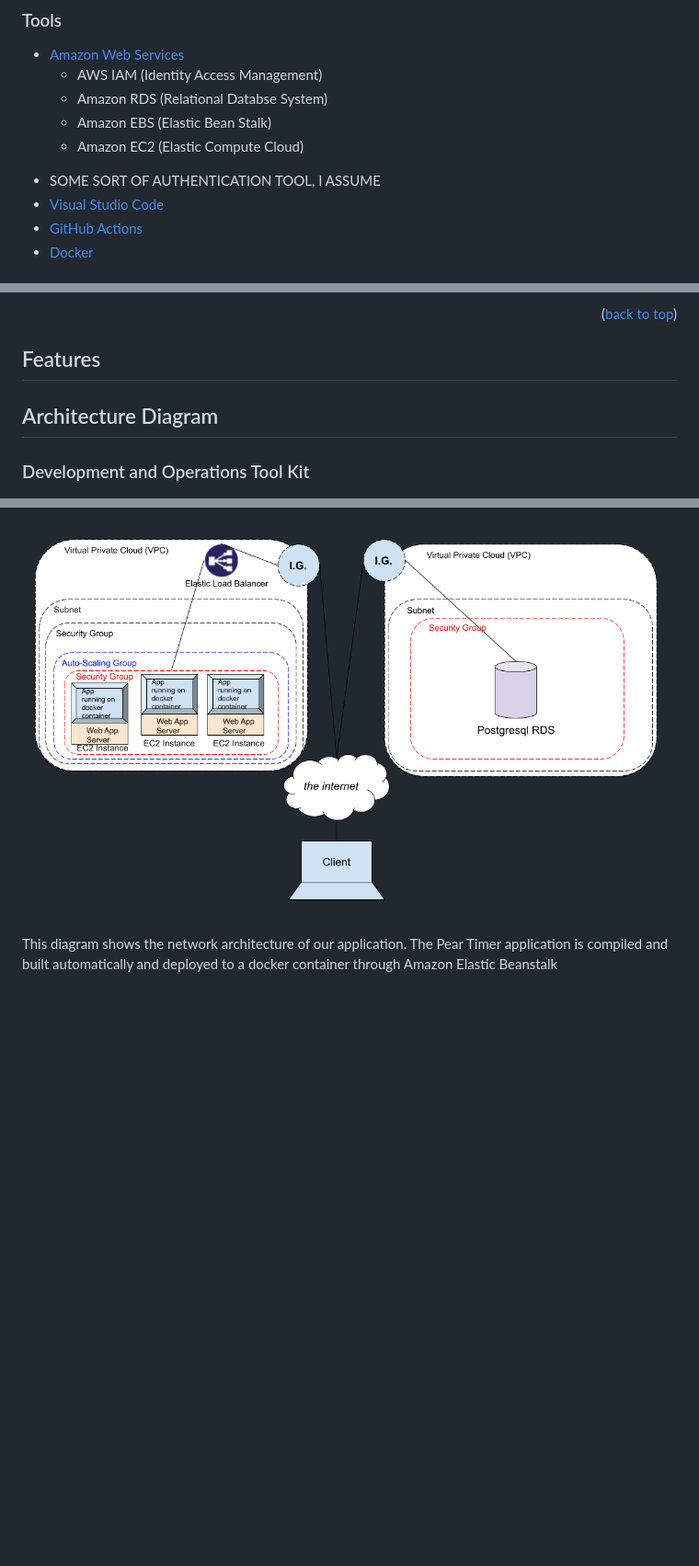
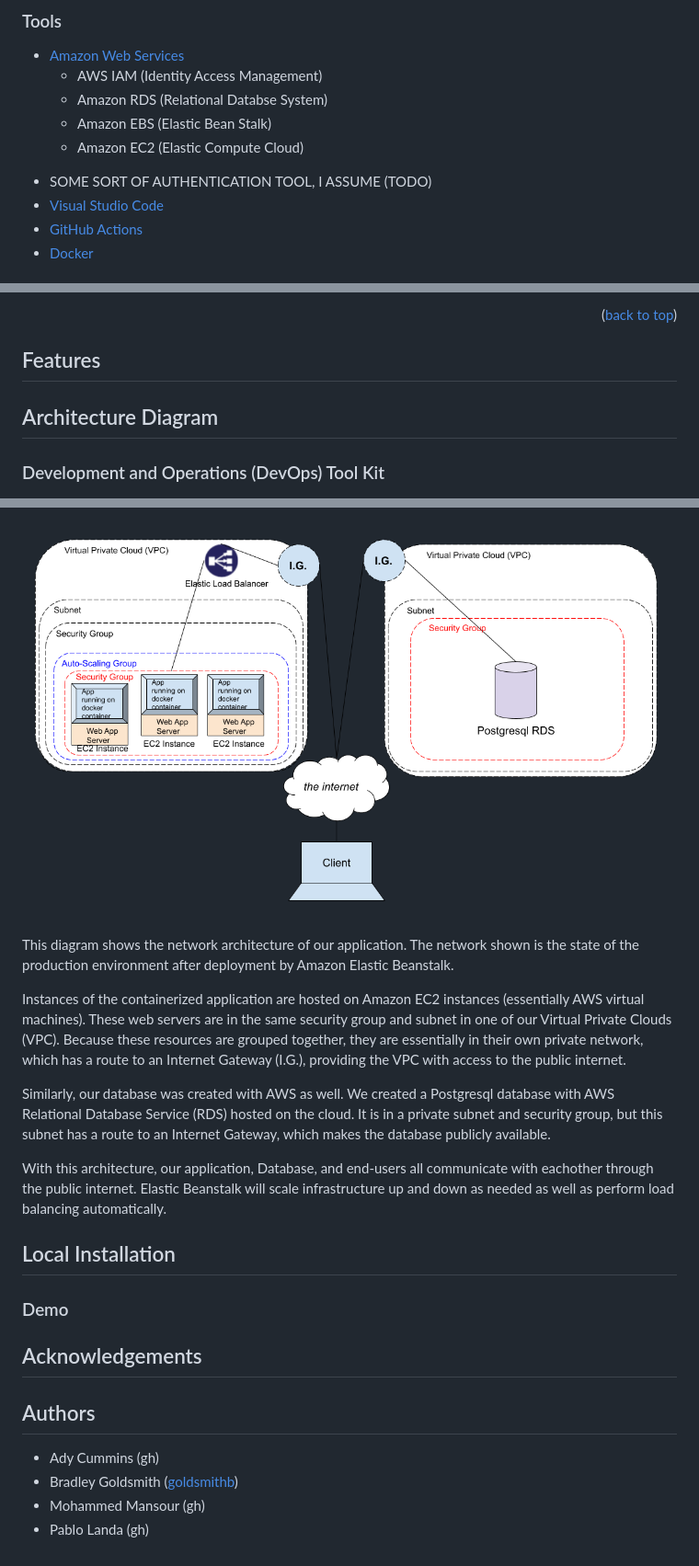
Before and after one commit to landa44/todoTeam2, a Markdown page: README.md, 3 parts joined by grey strips. Shown at 92% size. GitHub-like rendering; blank space fills up the shorter version.

```diff
--- a/README.md
+++ b/README.md
@@ -64,7 +63,7 @@
   - Amazon EBS (Elastic Bean Stalk)
   - Amazon EC2 (Elastic Compute Cloud)
 <!--TODO add/rm tools? -->
-- SOME SORT OF AUTHENTICATION TOOL, I ASSUME
+- SOME SORT OF AUTHENTICATION TOOL, I ASSUME (TODO)
 - [Visual Studio Code](https://code.visualstudio.com/)
 - [GitHub Actions](https://github.com/features/actions)
 - [Docker](https://www.docker.com/)
@@ -86,9 +85,8 @@
 
 ## Features
 
-
 ## Architecture Diagram
-### Development and Operations Tool Kit
+### Development and Operations (DevOps) Tool Kit
 <div align="center">
 <img src="diagrams/Architecture_diagram_devops_tools.png" alt="Our Dev Ops tools" style="width:700px">
 </div>
@@ -106,4 +104,20 @@
 <div align="center">
 <img src="diagrams/Architecture_diagram_network.png" alt="Our Network Architecture" style="width:900px">
 </div>
-<p>This diagram shows the network architecture of our application. The Pear Timer application is compiled and built automatically and deployed to a docker container through Amazon Elastic Beanstalk</p>
+<p>This diagram shows the network architecture of our application. The network shown is the state of the production environment after deployment by Amazon Elastic Beanstalk.</p>
+<p>Instances of the containerized application are hosted on Amazon EC2 instances (essentially AWS virtual machines). These web servers are in the same security group and subnet in one of our Virtual Private Clouds (VPC). Because these resources are grouped together, they are essentially in their own private network, which has a route to an Internet Gateway (I.G.), providing the VPC with access to the public internet.</p>
+<p>Similarly, our database was created with AWS as well. We created a Postgresql database with AWS Relational Database Service (RDS) hosted on the cloud. It is in a private subnet and security group, but this subnet has a route to an Internet Gateway, which makes the database publicly available.</p>
+<p>With this architecture, our application, Database, and end-users all communicate with eachother through the public internet. Elastic Beanstalk will scale infrastructure up and down as needed as well as perform load balancing automatically.</p>
+
+## Local Installation
+### Demo
+
+
+## Acknowledgements
+
+## Authors
+<!-- TODO: add your github accounts if you wants -->
+- Ady Cummins (gh)
+- Bradley Goldsmith ([goldsmithb](github.com/goldsmithb))
+- Mohammed Mansour (gh)
+- Pablo Landa (gh)
```
Also changed, not shown: other parts of README.md (+1 -2 lines).
